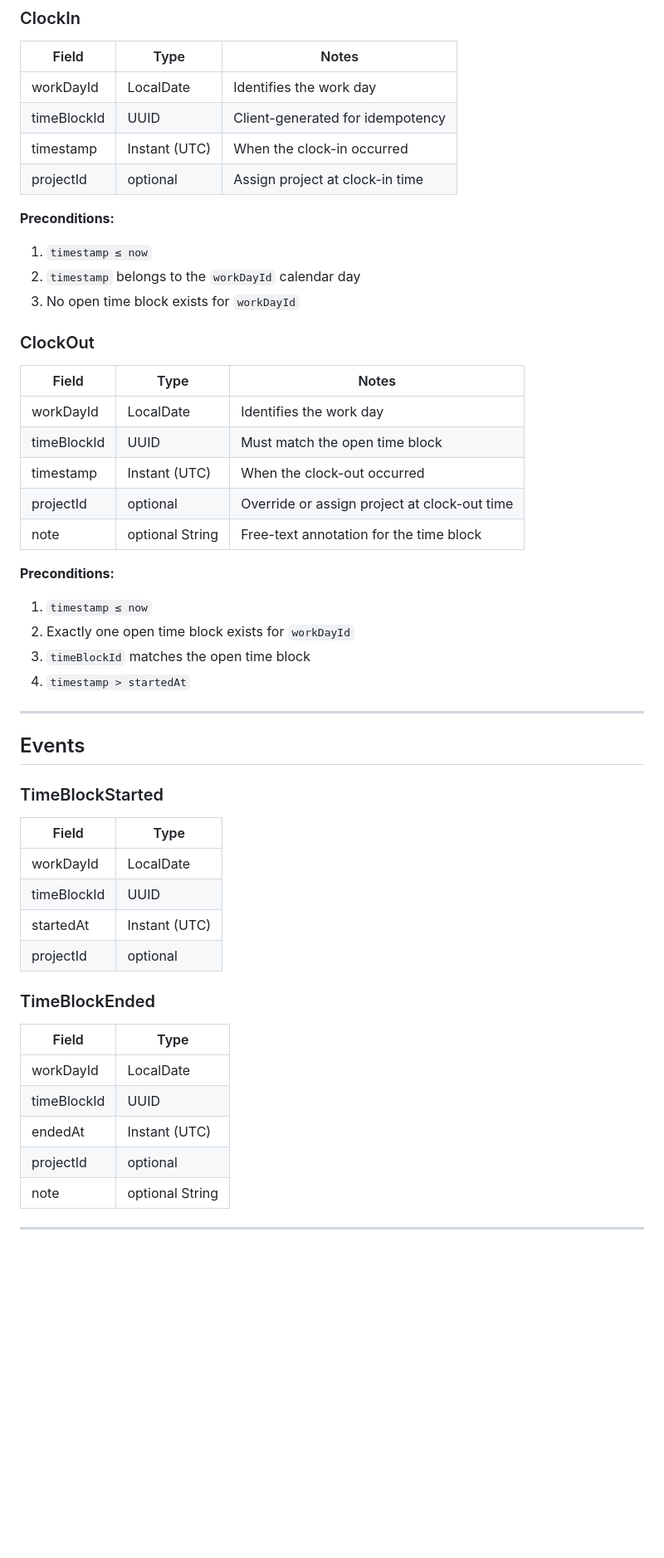
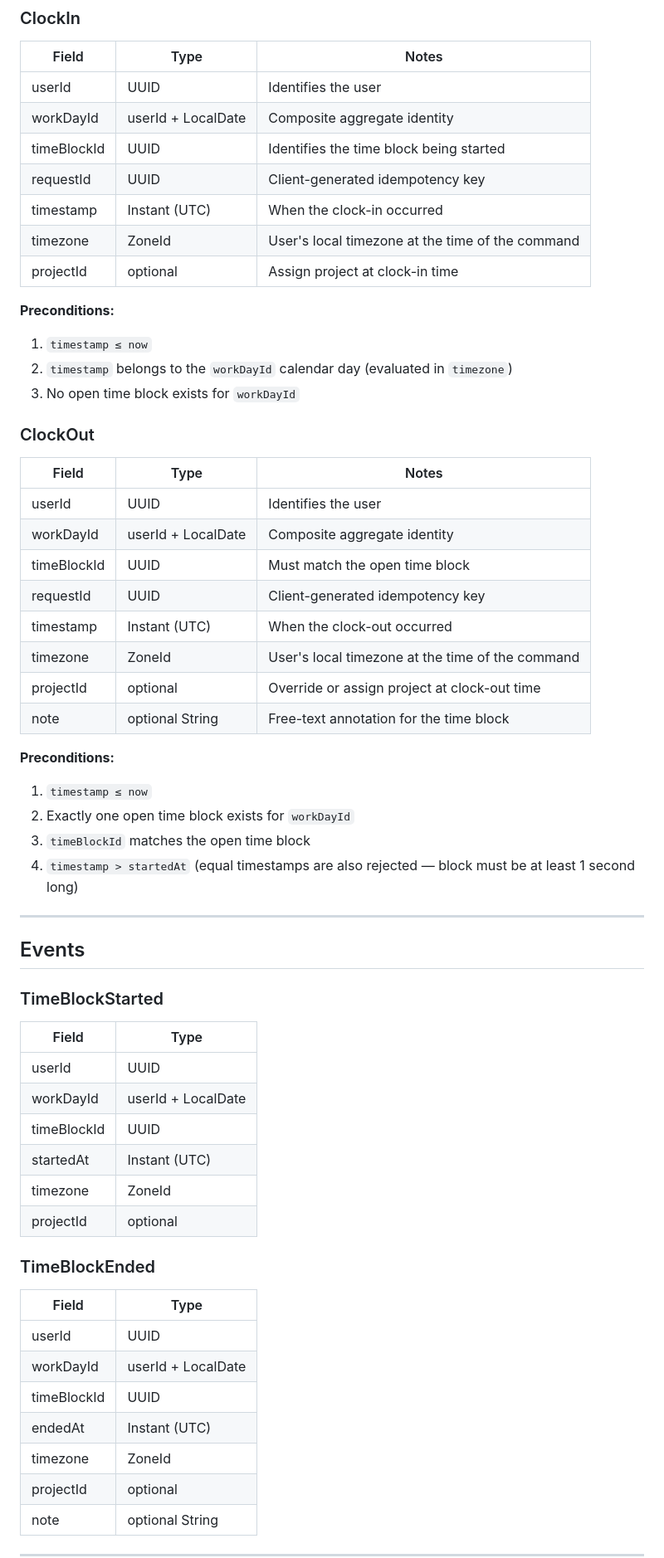
Before and after one commit to guranxp-sandbox/worklog, a Markdown page: docs/event-modelling/scenario-01-clock-in-out.md, the part around one of its changes. Shown at 83% size. GitHub-like rendering; blank space fills up the shorter version.

```diff
--- a/docs/event-modelling/scenario-01-clock-in-out.md
+++ b/docs/event-modelling/scenario-01-clock-in-out.md
@@ -19,23 +19,29 @@
 
 | Field | Type | Notes |
 |-------|------|-------|
-| workDayId | LocalDate | Identifies the work day |
-| timeBlockId | UUID | Client-generated for idempotency |
+| userId | UUID | Identifies the user |
+| workDayId | userId + LocalDate | Composite aggregate identity |
+| timeBlockId | UUID | Identifies the time block being started |
+| requestId | UUID | Client-generated idempotency key |
 | timestamp | Instant (UTC) | When the clock-in occurred |
+| timezone | ZoneId | User's local timezone at the time of the command |
 | projectId | optional | Assign project at clock-in time |
 
 **Preconditions:**
 1. `timestamp ≤ now`
-2. `timestamp` belongs to the `workDayId` calendar day
+2. `timestamp` belongs to the `workDayId` calendar day (evaluated in `timezone`)
 3. No open time block exists for `workDayId`
 
 ### ClockOut
 
 | Field | Type | Notes |
 |-------|------|-------|
-| workDayId | LocalDate | Identifies the work day |
+| userId | UUID | Identifies the user |
+| workDayId | userId + LocalDate | Composite aggregate identity |
 | timeBlockId | UUID | Must match the open time block |
+| requestId | UUID | Client-generated idempotency key |
 | timestamp | Instant (UTC) | When the clock-out occurred |
+| timezone | ZoneId | User's local timezone at the time of the command |
 | projectId | optional | Override or assign project at clock-out time |
 | note | optional String | Free-text annotation for the time block |
 
@@ -43,7 +49,7 @@
 1. `timestamp ≤ now`
 2. Exactly one open time block exists for `workDayId`
 3. `timeBlockId` matches the open time block
-4. `timestamp > startedAt`
+4. `timestamp > startedAt` (equal timestamps are also rejected — block must be at least 1 second long)
 
 ---
 
@@ -53,18 +59,22 @@
 
 | Field | Type |
 |-------|------|
-| workDayId | LocalDate |
+| userId | UUID |
+| workDayId | userId + LocalDate |
 | timeBlockId | UUID |
 | startedAt | Instant (UTC) |
+| timezone | ZoneId |
 | projectId | optional |
 
 ### TimeBlockEnded
 
 | Field | Type |
 |-------|------|
-| workDayId | LocalDate |
+| userId | UUID |
+| workDayId | userId + LocalDate |
 | timeBlockId | UUID |
 | endedAt | Instant (UTC) |
+| timezone | ZoneId |
 | projectId | optional |
 | note | optional String |
 
```
Also changed, not shown: other parts of docs/event-modelling/scenario-01-clock-in-out.md (+21 -13 lines).
